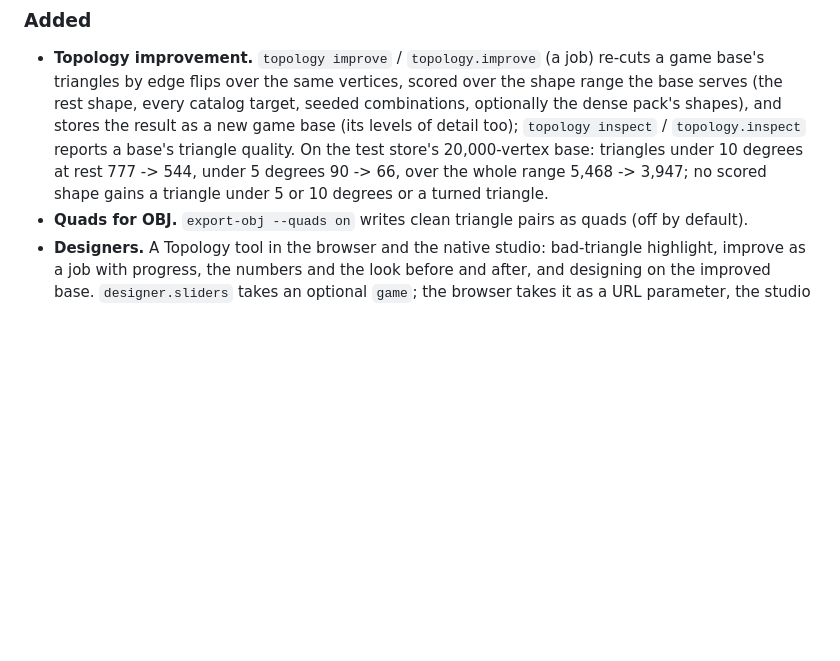
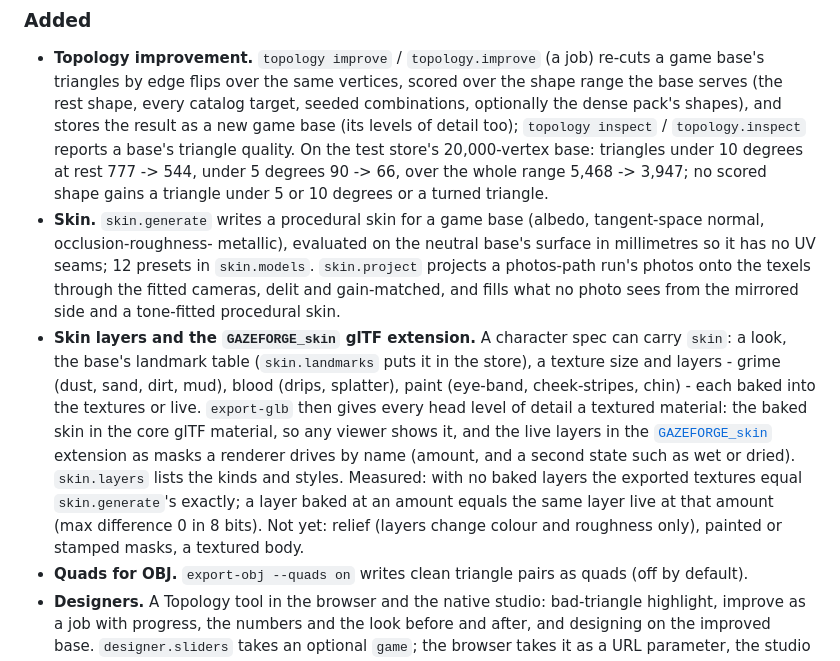
Before and after one commit to cankarakuzulu/GazeForge, a Markdown page: CHANGELOG.md, the part around the change. Drawn GitHub-style; blank space fills up the shorter version.

Commit message:
[dev] Changelog: skin, skin from photos, skin layers and the GAZEFORGE_skin extension
Assisted-by: Sol

```diff
--- a/CHANGELOG.md
+++ b/CHANGELOG.md
@@ -14,6 +14,19 @@ open, with its last measurement, rather than left out.
   `topology inspect` / `topology.inspect` reports a base's triangle quality. On the test store's 20,000-vertex base:
   triangles under 10 degrees at rest 777 -> 544, under 5 degrees 90 -> 66, over the whole range 5,468 -> 3,947; no scored
   shape gains a triangle under 5 or 10 degrees or a turned triangle.
+- **Skin.** `skin.generate` writes a procedural skin for a game base (albedo, tangent-space normal, occlusion-roughness-
+  metallic), evaluated on the neutral base's surface in millimetres so it has no UV seams; 12 presets in `skin.models`.
+  `skin.project` projects a photos-path run's photos onto the texels through the fitted cameras, delit and gain-matched,
+  and fills what no photo sees from the mirrored side and a tone-fitted procedural skin.
+- **Skin layers and the `GAZEFORGE_skin` glTF extension.** A character spec can carry `skin`: a look, the base's landmark
+  table (`skin.landmarks` puts it in the store), a texture size and layers - grime (dust, sand, dirt, mud), blood (drips,
+  splatter), paint (eye-band, cheek-stripes, chin) - each baked into the textures or live. `export-glb` then gives every
+  head level of detail a textured material: the baked skin in the core glTF material, so any viewer shows it, and the
+  live layers in the [`GAZEFORGE_skin`](extensions/GAZEFORGE_skin/README.md) extension as masks a renderer drives by
+  name (amount, and a second state such as wet or dried). `skin.layers` lists the kinds and styles. Measured: with no
+  baked layers the exported textures equal `skin.generate`'s exactly; a layer baked at an amount equals the same layer
+  live at that amount (max difference 0 in 8 bits). Not yet: relief (layers change colour and roughness only), painted or
+  stamped masks, a textured body.
 - **Quads for OBJ.** `export-obj --quads on` writes clean triangle pairs as quads (off by default).
 - **Designers.** A Topology tool in the browser and the native studio: bad-triangle highlight, improve as a job with
   progress, the numbers and the look before and after, and designing on the improved base. `designer.sliders` takes an
```
